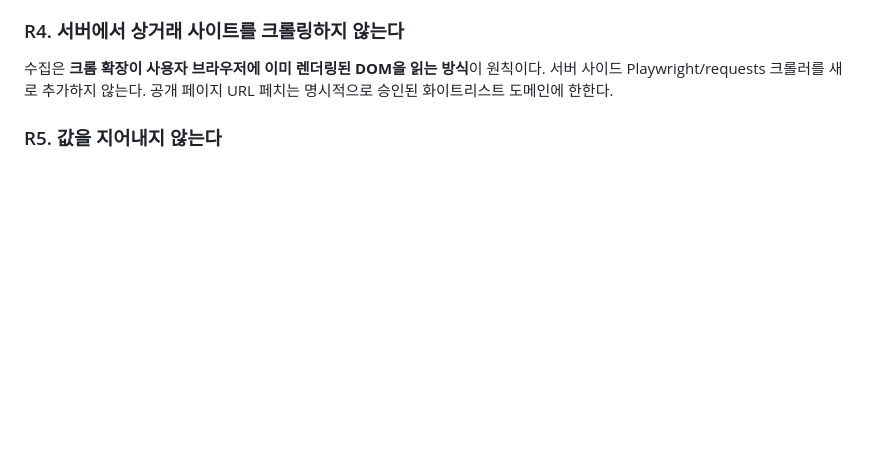
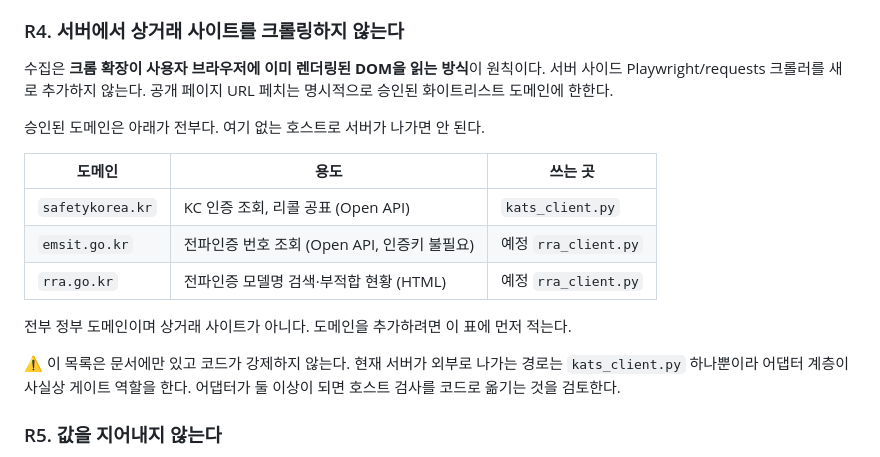
Before and after one commit to parksubeom/sourcing-guard, a Markdown page: CLAUDE.md, the part around the change. Drawn GitHub-style; blank space fills up the shorter version.

Commit message:
R4 화이트리스트에 승인 도메인을 명시 - emsit·rra 추가
R4 는 "명시적으로 승인된 화이트리스트 도메인에 한한다"고만 적고 있었고 그
목록이 어디에도 없었다. 코드에도 없다 - 확인해보니 서버가 외부로 나가는
경로가 kats_client.py 하나뿐이라 어댑터 계층이 사실상 게이트 역할을 하고
있었을 뿐이다.

전파인증 조회 축(B)을 붙이면 어댑터가 둘이 되므로 지금 목록을 만든다.

  safetykorea.kr  KC 인증 조회, 리콜 공표 (Open API)      kats_client.py
  emsit.go.kr     전파인증 번호 조회 (인증키 불필요)        예정 rra_client.py
  rra.go.kr       전파인증 모델명 검색·부적합 현황 (HTML)   예정 rra_client.py

셋 다 정부 도메인이고 상거래 사이트가 아니다. 목록이 문서에만 있고 코드가
강제하지 않는다는 사실도 함께 적었다 - 어댑터가 늘면 호스트 검사를 코드로
옮기는 것을 검토한다.

479 passed.

Co-Authored-By: Claude Opus 5 (1M context) <noreply@anthropic.com>

```diff
--- a/CLAUDE.md
+++ b/CLAUDE.md
@@ -51,6 +51,20 @@ LLM의 역할은 **추출(extraction)**, **분류(classification)**, **설명(ex
 ### R4. 서버에서 상거래 사이트를 크롤링하지 않는다
 
 수집은 **크롬 확장이 사용자 브라우저에 이미 렌더링된 DOM을 읽는 방식**이 원칙이다. 서버 사이드 Playwright/requests 크롤러를 새로 추가하지 않는다. 공개 페이지 URL 페치는 명시적으로 승인된 화이트리스트 도메인에 한한다.
+
+승인된 도메인은 아래가 전부다. 여기 없는 호스트로 서버가 나가면 안 된다.
+
+| 도메인 | 용도 | 쓰는 곳 |
+|---|---|---|
+| `safetykorea.kr` | KC 인증 조회, 리콜 공표 (Open API) | `kats_client.py` |
+| `emsit.go.kr` | 전파인증 번호 조회 (Open API, 인증키 불필요) | 예정 `rra_client.py` |
+| `rra.go.kr` | 전파인증 모델명 검색·부적합 현황 (HTML) | 예정 `rra_client.py` |
+
+전부 정부 도메인이며 상거래 사이트가 아니다. 도메인을 추가하려면 이 표에 먼저 적는다.
+
+⚠ 이 목록은 문서에만 있고 코드가 강제하지 않는다. 현재 서버가 외부로 나가는
+경로는 `kats_client.py` 하나뿐이라 어댑터 계층이 사실상 게이트 역할을 한다.
+어댑터가 둘 이상이 되면 호스트 검사를 코드로 옮기는 것을 검토한다.
 
 ### R5. 값을 지어내지 않는다
 
```
